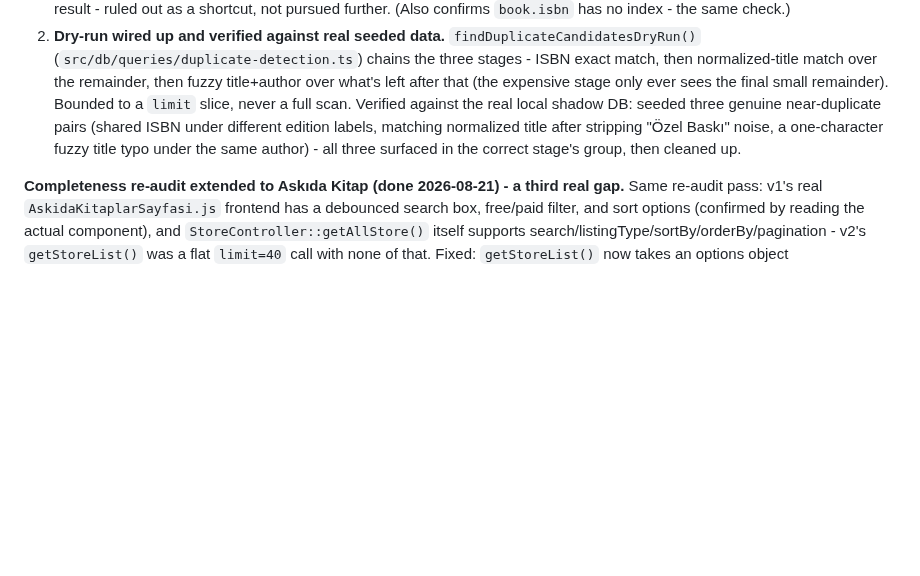
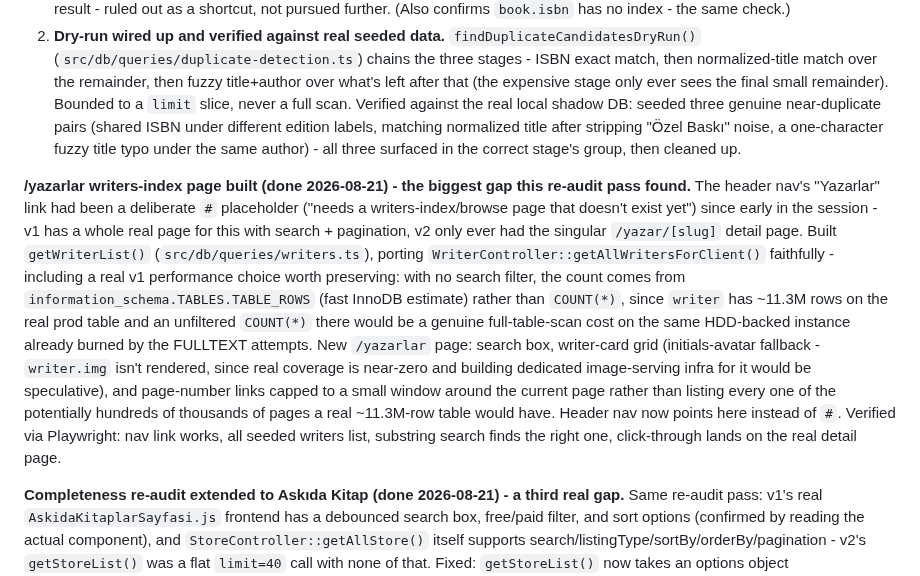
Before and after one commit to graynis1/dklist, a Markdown page: v2/PLAN.md, the part around the change. GitHub-like rendering; blank space fills up the shorter version.

Commit message:
v2: document /yazarlar writers-index page in PLAN.md
Co-Authored-By: Claude Sonnet 5 <noreply@anthropic.com>

```diff
--- a/v2/PLAN.md
+++ b/v2/PLAN.md
@@ -162,6 +162,8 @@ Deliberately NOT attempted this pass (matches the "one real gap at a time" scope
 1. **Staging-table shortcut investigated and ruled out.** The introspected schema carries several `stg_*` tables (`stg_work_book`, `stg_writer_lookup`, `stg_publisher_lookup`, `stg_translator_lookup`, `stg_edition_cover`, `stg_work_cover`, `stg_distinct_writer`) - clear leftovers from v1's original Open-Library-style bulk import, `work_key`/`edition_key` naming strongly suggesting OL's own scheme. Hoped `stg_work_book.work_key` might already group `book_id`s by a real external "work" identifier - a much cheaper starting point than fuzzy matching. A read-only prod check found **41,229,441 rows in `stg_work_book`, and 41,229,441 distinct `work_key` values - an exact 1:1 mapping**. Every `work_key` in this table maps to exactly one book; it does NOT already group duplicate editions. Real, useful negative result - ruled out as a shortcut, not pursued further. (Also confirms `book.isbn` has no index - the same check.)
 2. **Dry-run wired up and verified against real seeded data.** `findDuplicateCandidatesDryRun()` (`src/db/queries/duplicate-detection.ts`) chains the three stages - ISBN exact match, then normalized-title match over the remainder, then fuzzy title+author over what's left after that (the expensive stage only ever sees the final small remainder). Bounded to a `limit` slice, never a full scan. Verified against the real local shadow DB: seeded three genuine near-duplicate pairs (shared ISBN under different edition labels, matching normalized title after stripping "Özel Baskı" noise, a one-character fuzzy title typo under the same author) - all three surfaced in the correct stage's group, then cleaned up.
 
+**/yazarlar writers-index page built (done 2026-08-21) - the biggest gap this re-audit pass found.** The header nav's "Yazarlar" link had been a deliberate `#` placeholder ("needs a writers-index/browse page that doesn't exist yet") since early in the session - v1 has a whole real page for this with search + pagination, v2 only ever had the singular `/yazar/[slug]` detail page. Built `getWriterList()` (`src/db/queries/writers.ts`), porting `WriterController::getAllWritersForClient()` faithfully - including a real v1 performance choice worth preserving: with no search filter, the count comes from `information_schema.TABLES.TABLE_ROWS` (fast InnoDB estimate) rather than `COUNT(*)`, since `writer` has ~11.3M rows on the real prod table and an unfiltered `COUNT(*)` there would be a genuine full-table-scan cost on the same HDD-backed instance already burned by the FULLTEXT attempts. New `/yazarlar` page: search box, writer-card grid (initials-avatar fallback - `writer.img` isn't rendered, since real coverage is near-zero and building dedicated image-serving infra for it would be speculative), and page-number links capped to a small window around the current page rather than listing every one of the potentially hundreds of thousands of pages a real ~11.3M-row table would have. Header nav now points here instead of `#`. Verified via Playwright: nav link works, all seeded writers list, substring search finds the right one, click-through lands on the real detail page.
+
 **Completeness re-audit extended to Askıda Kitap (done 2026-08-21) - a third real gap.** Same re-audit pass: v1's real `AskidaKitaplarSayfasi.js` frontend has a debounced search box, free/paid filter, and sort options (confirmed by reading the actual component), and `StoreController::getAllStore()` itself supports search/listingType/sortBy/orderBy/pagination - v2's `getStoreList()` was a flat `limit=40` call with none of that. Fixed: `getStoreList()` now takes an options object (page/pageSize/search/listingType/sortBy/orderBy/ownerId/excludeId), `/askida-kitap` gained a search box + free/ücretli filter + sort dropdown + real page numbers. Also found and ported a feature that was simply absent: v1's store detail page shows "Satıcının Diğer İlanları" (seller's other listings via `ownerId`/`excludeId`) - confirmed real by reading the detail-page component, added the same section to v2. Verified via Playwright + DB: seeded 42 listings under one seller, confirmed real pagination, title search, paid-only filter, price-sort ordering, and the other-listings widget showing the 8 newest other listings from the same seller while excluding the current one.
 
 **Completeness re-audit (done 2026-08-21) - "eksiksiz yap" pass.** User asked explicitly to make sure nothing was left incomplete. Re-read every v1 endpoint this session actually ported and found two real gaps, both fixed: (1) `/admin/bloglar` and `/admin/bulten` had a hardcoded row cap or pagination-without-search, while v1's `BlogController::getAll()`/`NewsletterController::getAll()` both support real search + pagination - `getAdminBlogList()`/`getNewsletterSubscribers()` now do too, each admin page gained a search box, matching `/admin/sikayetler`'s already-correct pattern. (2) The **public** `/bloglar` page was a flat top-20 list with no search at all - re-reading v1's actual frontend (`BloglarSayfasi.js`) confirmed the real public page has a genuine search box and page numbers, not an infinite feed. `getBlogList()` now takes page/pageSize/search too. Both verified via Playwright + DB with seeded data forcing a real second page and a uniquely-named row to search for. No new production-facing scope decisions were needed for either fix - both are "the port wasn't as complete as the feature it was porting," not new features.
```
